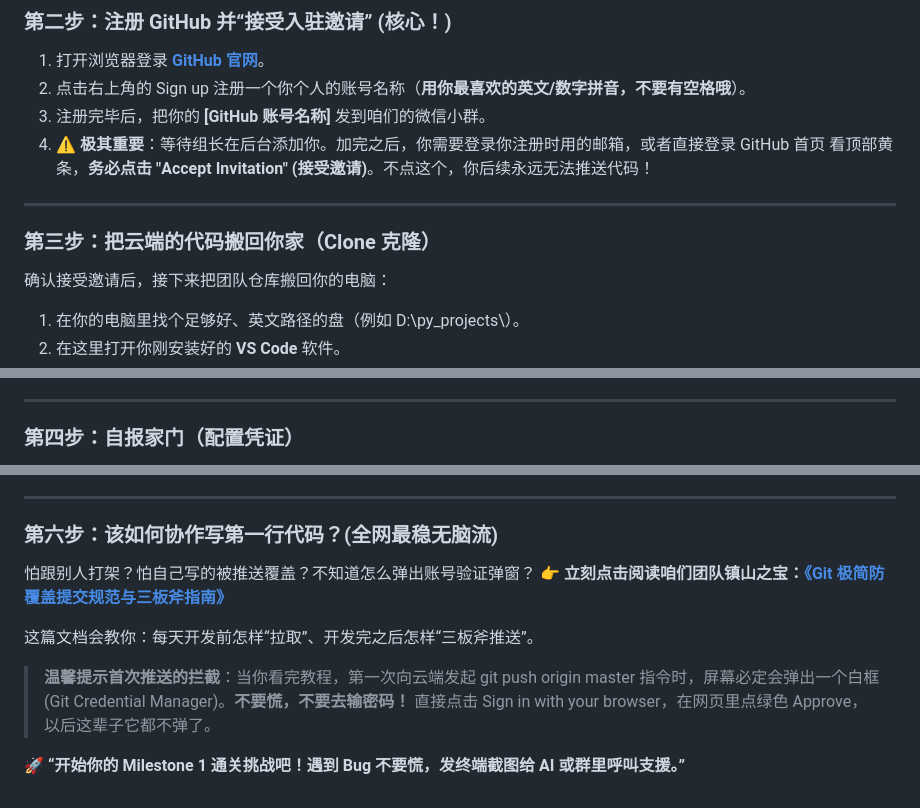
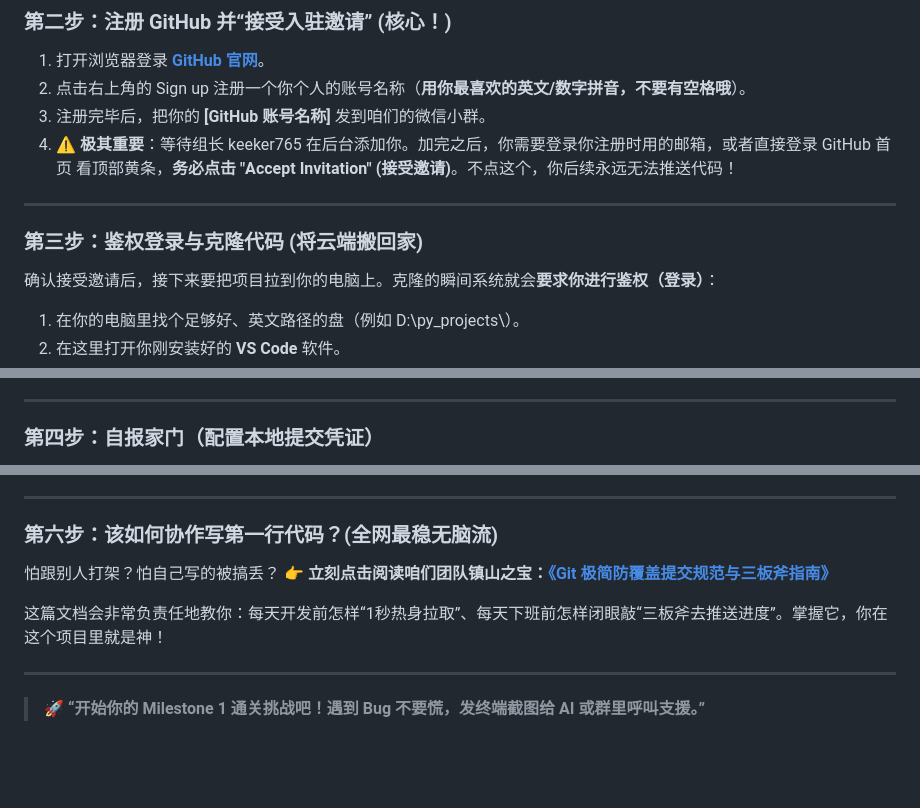
Before and after one commit to keeker765/aiedio, a Markdown page: README.md, 3 parts joined by grey strips. Rendered like a GitHub page; blank space fills up the shorter version.

Commit message:
docs: insert real repo URL and make browser auth a mandatory standalone step 3

```diff
--- a/README.md
+++ b/README.md
@@ -24,12 +24,12 @@
 1. 打开浏览器登录 **[GitHub 官网](https://github.com/)**。
 2. 点击右上角的 Sign up 注册一个你个人的账号名称（**用你最喜欢的英文/数字拼音，不要有空格哦**）。
 3. 注册完毕后，把你的 **[GitHub 账号名称]** 发到咱们的微信小群。
-4. **⚠️ 极其重要**：等待组长在后台添加你。加完之后，你需要登录你注册时用的邮箱，或者直接登录 GitHub 首页 看顶部黄条，**务必点击 "Accept Invitation" (接受邀请)**。不点这个，你后续永远无法推送代码！
+4. **⚠️ 极其重要**：等待组长 keeker765 在后台添加你。加完之后，你需要登录你注册时用的邮箱，或者直接登录 GitHub 首页 看顶部黄条，**务必点击 "Accept Invitation" (接受邀请)**。不点这个，你后续永远无法推送代码！
 
 ---
 
-### 第三步：把云端的代码搬回你家（Clone 克隆）
+### 第三步：鉴权登录与克隆代码 (将云端搬回家)
 
-确认接受邀请后，接下来把团队仓库搬回你的电脑：
+确认接受邀请后，接下来要把项目拉到你的电脑上。克隆的瞬间系统就会**要求你进行鉴权（登录）**：
 1. 在你的电脑里找个足够好、英文路径的盘（例如 D:\py_projects\）。
 2. 在这里打开你刚安装好的 **VS Code** 软件。
@@ -44,5 +47,5 @@
 
 ---
 
-### 第四步：自报家门（配置凭证）
+### 第四步：自报家门（配置本地提交凭证）
 
@@ -69,11 +72,10 @@ git config --global user.email "你注册Github的邮箱"
 
 ### 第六步：该如何协作写第一行代码？(全网最稳无脑流)
 
-怕跟别人打架？怕自己写的被推送覆盖？不知道怎么弹出账号验证弹窗？
+怕跟别人打架？怕自己写的被搞丢？
 👉 **立刻点击阅读咱们团队镇山之宝：[《Git 极简防覆盖提交规范与三板斧指南》](./docs/team_collaboration/git_tutorial_for_beginners.md)**
 
-这篇文档会教你：每天开发前怎样“拉取”、开发完之后怎样“三板斧推送”。
+这篇文档会非常负责任地教你：每天开发前怎样“1秒热身拉取”、每天下班前怎样闭眼敲“三板斧去推送进度”。掌握它，你在这个项目里就是神！
 
-> **温馨提示首次推送的拦截**：当你看完教程，第一次向云端发起 git push origin master 指令时，屏幕必定会弹出一个白框 (Git Credential Manager)。**不要慌，不要去输密码！** 直接点击 Sign in with your browser，在网页里点绿色 Approve，以后这辈子它都不弹了。
-
-🚀 **“开始你的 Milestone 1 通关挑战吧！遇到 Bug 不要慌，发终端截图给 AI 或群里呼叫支援。”**
+---
+> 🚀 **“开始你的 Milestone 1 通关挑战吧！遇到 Bug 不要慌，发终端截图给 AI 或群里呼叫支援。”**
```
Also changed, not shown: other parts of README.md (+13 -10 lines).
